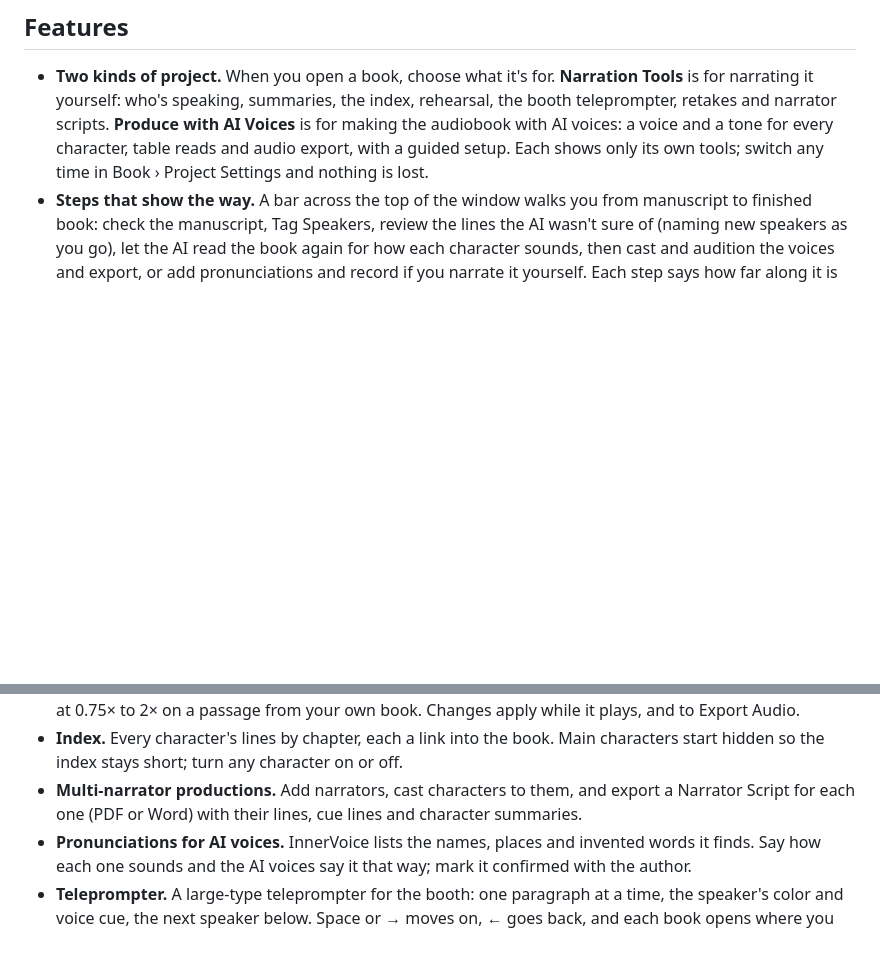
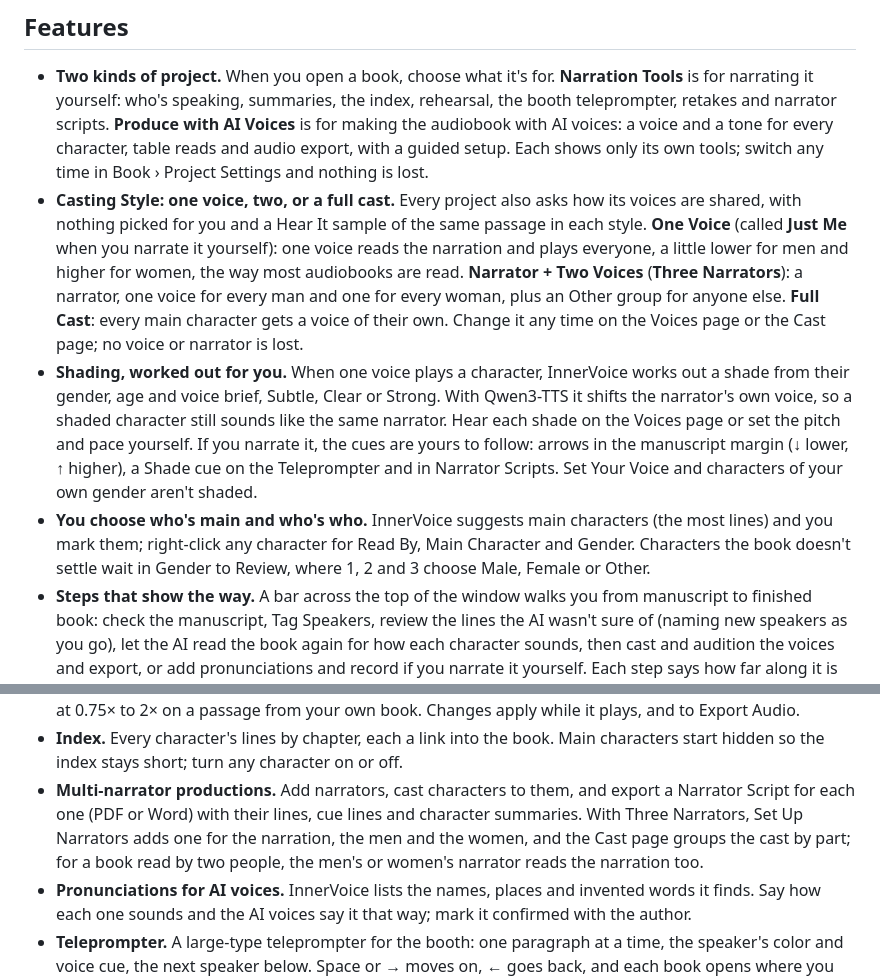
Before and after one commit to smanke-org/InnerVoice, a Markdown page: README.md, 2 parts joined by grey strips. Rendered like a GitHub page; blank space fills up the shorter version.

```diff
--- a/README.md
+++ b/README.md
@@ -21,6 +21,9 @@ The first time you click Tag Speakers, InnerVoice suggests an AI model for your
 ## Features
 
 - **Two kinds of project.** When you open a book, choose what it's for. **Narration Tools** is for narrating it yourself: who's speaking, summaries, the index, rehearsal, the booth teleprompter, retakes and narrator scripts. **Produce with AI Voices** is for making the audiobook with AI voices: a voice and a tone for every character, table reads and audio export, with a guided setup. Each shows only its own tools; switch any time in Book › Project Settings and nothing is lost.
+- **Casting Style: one voice, two, or a full cast.** Every project also asks how its voices are shared, with nothing picked for you and a Hear It sample of the same passage in each style. **One Voice** (called **Just Me** when you narrate it yourself): one voice reads the narration and plays everyone, a little lower for men and higher for women, the way most audiobooks are read. **Narrator + Two Voices** (**Three Narrators**): a narrator, one voice for every man and one for every woman, plus an Other group for anyone else. **Full Cast**: every main character gets a voice of their own. Change it any time on the Voices page or the Cast page; no voice or narrator is lost.
+- **Shading, worked out for you.** When one voice plays a character, InnerVoice works out a shade from their gender, age and voice brief, Subtle, Clear or Strong. With Qwen3-TTS it shifts the narrator's own voice, so a shaded character still sounds like the same narrator. Hear each shade on the Voices page or set the pitch and pace yourself. If you narrate it, the cues are yours to follow: arrows in the manuscript margin (↓ lower, ↑ higher), a Shade cue on the Teleprompter and in Narrator Scripts. Set Your Voice and characters of your own gender aren't shaded.
+- **You choose who's main and who's who.** InnerVoice suggests main characters (the most lines) and you mark them; right-click any character for Read By, Main Character and Gender. Characters the book doesn't settle wait in Gender to Review, where 1, 2 and 3 choose Male, Female or Other.
 - **Steps that show the way.** A bar across the top of the window walks you from manuscript to finished book: check the manuscript, Tag Speakers, review the lines the AI wasn't sure of (naming new speakers as you go), let the AI read the book again for how each character sounds, then cast and audition the voices and export, or add pronunciations and record if you narrate it yourself. Each step says how far along it is and has one button for what's next; nothing starts until you click. Skip any step, or hide the bar in the View menu.
 - **Opens the manuscript you were sent.** Word (.docx and .doc), PDF, RTF, plain text, Markdown, OpenDocument, Pages (with a preview saved), EPUB and HTML. PDF page numbers, running headers and hyphenation are cleaned up. For Google Docs, choose File › Download › Microsoft Word first.
 - **Tag Speakers.** Plain rules find every line first ("said Tom", a quote that runs across paragraphs, a two-person back-and-forth, italic thoughts, letters), then the on-device AI decides who speaks the rest. Chapters fill with color while you keep reading; Stop keeps what's done.
@@ -39,7 +42,7 @@ The first time you click Tag Speakers, InnerVoice suggests an AI model for your
 - **Books in a series.** Use Voices from Another Project brings the voices from an earlier book: InnerVoice lists its characters next to who they are in this book (same name, first name only, or not matched), you confirm or change each match, and the matched characters get the same voices, and their Voice Notes if you like, so the series sounds the same book to book.
 - **Pauses and speed, tuned by ear.** Set the pause between sentences, after a line, between paragraphs, after a chapter title, at a scene break and between chapters, start from Tight, Natural or Relaxed, and try it at 0.75× to 2× on a passage from your own book. Changes apply while it plays, and to Export Audio.
 - **Index.** Every character's lines by chapter, each a link into the book. Main characters start hidden so the index stays short; turn any character on or off.
-- **Multi-narrator productions.** Add narrators, cast characters to them, and export a Narrator Script for each one (PDF or Word) with their lines, cue lines and character summaries.
+- **Multi-narrator productions.** Add narrators, cast characters to them, and export a Narrator Script for each one (PDF or Word) with their lines, cue lines and character summaries. With Three Narrators, Set Up Narrators adds one for the narration, the men and the women, and the Cast page groups the cast by part; for a book read by two people, the men's or women's narrator reads the narration too.
 - **Pronunciations for AI voices.** InnerVoice lists the names, places and invented words it finds. Say how each one sounds and the AI voices say it that way; mark it confirmed with the author.
 - **Teleprompter.** A large-type teleprompter for the booth: one paragraph at a time, the speaker's color and voice cue, the next speaker below. Space or → moves on, ← goes back, and each book opens where you left off. Foot pedals that send keys work too. InnerVoice doesn't record sound: record in your own audio app while you read.
 - **Revised manuscripts.** When the author sends a new draft, import it: tags and notes stay on every paragraph that didn't change, edited lines keep their speakers, and a Revisions list walks you through what's new.
```
Also changed, not shown: other parts of README.md (+10 -2 lines), docs/images/casting-genders.jpg (added), docs/images/casting-justme.jpg (added), docs/images/casting-shared.jpg (added), docs/images/casting-style.jpg (added), docs/images/project-type.jpg.
